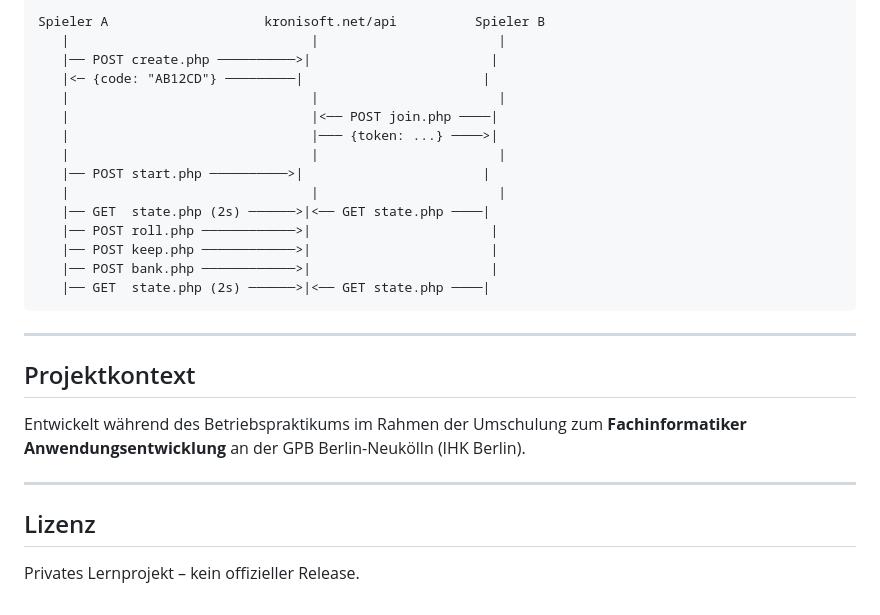
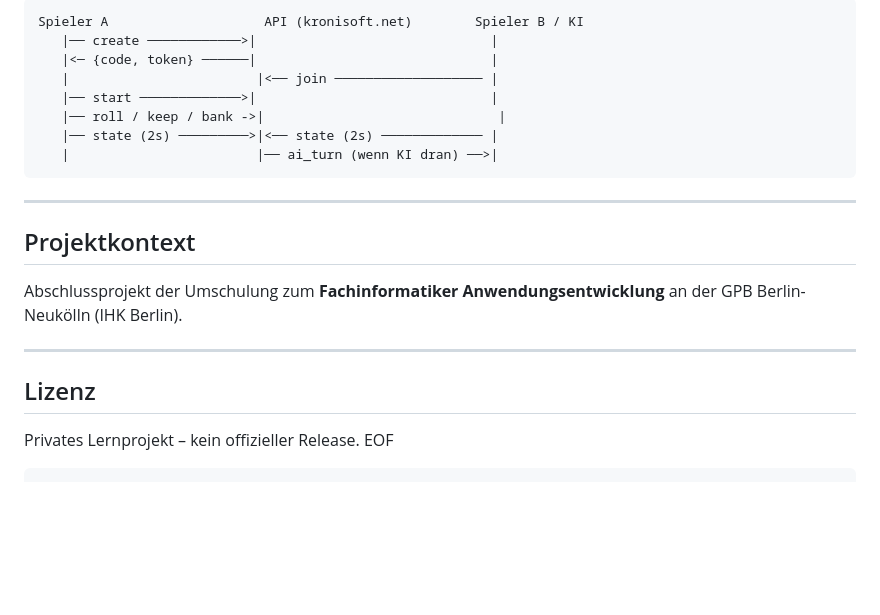
Before and after one commit to Emu77/10k, a Markdown page: README.md, the part around one of its changes. Rendered like a GitHub page; blank space fills up the shorter version.

````diff
--- a/README.md
+++ b/README.md
@@ -152,30 +163,25 @@ Der Multiplayer funktioniert über **Polling** (kein WebSocket):
 
 ```
-Spieler A                    kronisoft.net/api          Spieler B
-   |                               |                       |
-   |── POST create.php ──────────>|                       |
-   |<─ {code: "AB12CD"} ─────────|                       |
-   |                               |                       |
-   |                               |<── POST join.php ────|
-   |                               |─── {token: ...} ────>|
-   |                               |                       |
-   |── POST start.php ──────────>|                       |
-   |                               |                       |
-   |── GET  state.php (2s) ──────>|<── GET state.php ────|
-   |── POST roll.php ────────────>|                       |
-   |── POST keep.php ────────────>|                       |
-   |── POST bank.php ────────────>|                       |
-   |── GET  state.php (2s) ──────>|<── GET state.php ────|
+Spieler A                    API (kronisoft.net)        Spieler B / KI
+   |── create ────────────>|                              |
+   |<─ {code, token} ──────|                              |
+   |                        |<── join ─────────────────── |
+   |── start ─────────────>|                              |
+   |── roll / keep / bank ->|                              |
+   |── state (2s) ─────────>|<── state (2s) ───────────── |
+   |                        |── ai_turn (wenn KI dran) ──>|
 ```
 
 ---
 
 ## Projektkontext
 
-Entwickelt während des Betriebspraktikums im Rahmen der Umschulung zum **Fachinformatiker Anwendungsentwicklung** an der GPB Berlin-Neukölln (IHK Berlin).
+Abschlussprojekt der Umschulung zum **Fachinformatiker Anwendungsentwicklung** an der GPB Berlin-Neukölln (IHK Berlin).
 
 ---
 
 ## Lizenz
 
 Privates Lernprojekt – kein offizieller Release.
+EOF
+```
````
Also changed, not shown: other parts of README.md (+66 -55 lines).
